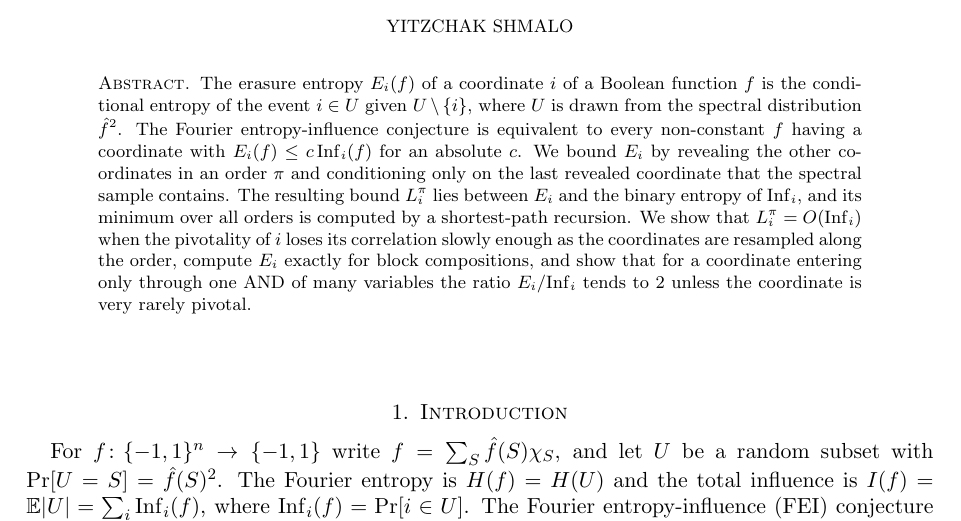
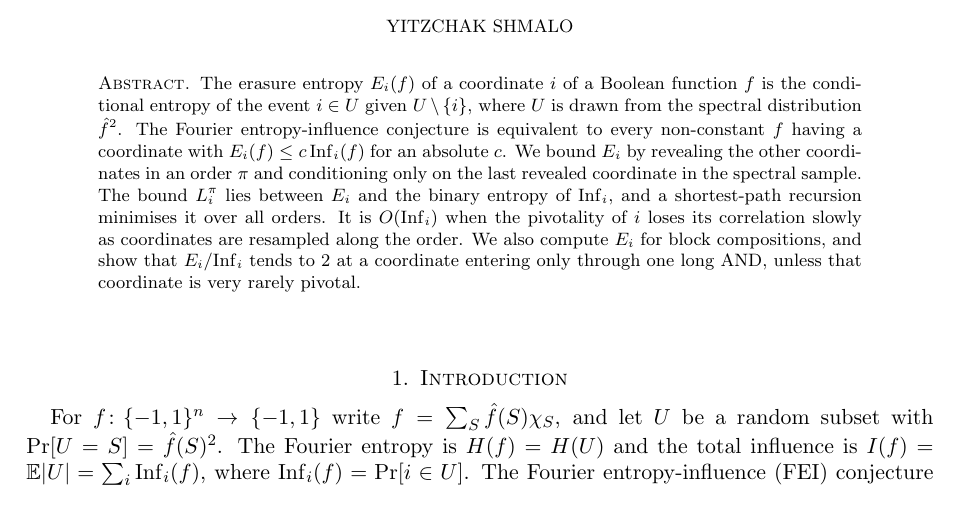
Before and after one commit to yspennstate/fei-filtration-witness, a LaTeX paper (main.tex): part of page 1 of 10, cut so that both start at the same text. Compiled offline with pdfLaTeX.

Commit message:
Shorten the abstract [skip ci]

```diff
--- a/main.tex
+++ b/main.tex
@@ -28,11 +28,11 @@ The erasure entropy $E_i(f)$ of a coordinate $i$ of a Boolean function $f$ is th
 $i\in U$ given $U\setminus\{i\}$, where $U$ is drawn from the spectral distribution $\hat f^2$. The Fourier
 entropy-influence conjecture is equivalent to every non-constant $f$ having a coordinate with $E_i(f)\le c\,\Inf_i(f)$
 for an absolute $c$. We bound $E_i$ by revealing the other coordinates in an order $\pi$ and conditioning only on the
-last revealed coordinate that the spectral sample contains. The resulting bound $L^\pi_i$ lies between $E_i$ and the
-binary entropy of $\Inf_i$, and its minimum over all orders is computed by a shortest-path recursion. We show that
-$L^\pi_i=O(\Inf_i)$ when the pivotality of $i$ loses its correlation slowly enough as the coordinates are resampled
-along the order, compute $E_i$ exactly for block compositions, and show that for a coordinate entering only through one
-AND of many variables the ratio $E_i/\Inf_i$ tends to $2$ unless the coordinate is very rarely pivotal.
+last revealed coordinate in the spectral sample. The bound $L^\pi_i$ lies between $E_i$ and the binary entropy of
+$\Inf_i$, and a shortest-path recursion minimises it over all orders. It is $O(\Inf_i)$ when the pivotality of $i$
+loses its correlation slowly as coordinates are resampled along the order. We also compute $E_i$ for block
+compositions, and show that $E_i/\Inf_i$ tends to $2$ at a coordinate entering only through one long AND, unless that
+coordinate is very rarely pivotal.
 \end{abstract}
 
 \subjclass[2020]{06E30, 42C10, 94A17}
```
Also changed, not shown: main.pdf.
